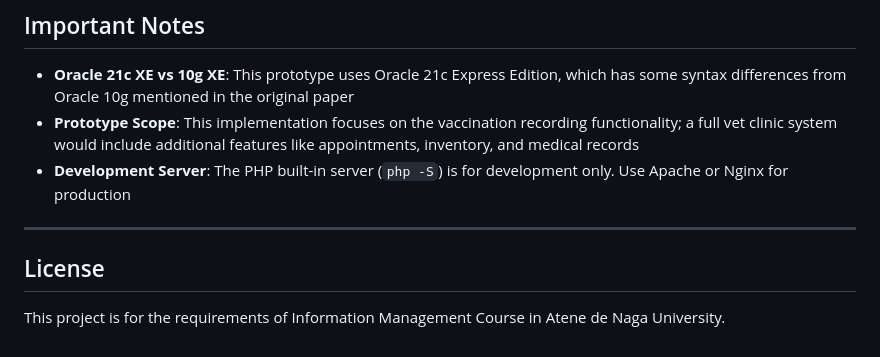
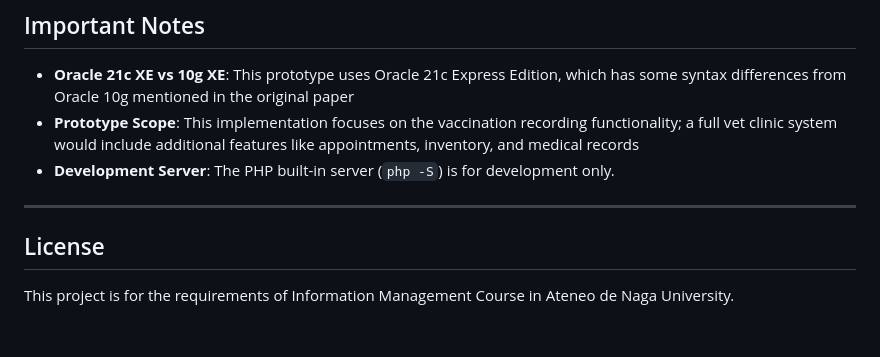
Before and after one commit to Jeyep18/VetClinicSystem, a Markdown page: README.md, the part around the change. GitHub-like rendering.

Commit message:
quick fix

```diff
--- a/README.md
+++ b/README.md
@@ -291,10 +291,10 @@ The system uses the following tables:
 
 - **Oracle 21c XE vs 10g XE**: This prototype uses Oracle 21c Express Edition, which has some syntax differences from Oracle 10g mentioned in the original paper
 - **Prototype Scope**: This implementation focuses on the vaccination recording functionality; a full vet clinic system would include additional features like appointments, inventory, and medical records
-- **Development Server**: The PHP built-in server (`php -S`) is for development only. Use Apache or Nginx for production
+- **Development Server**: The PHP built-in server (`php -S`) is for development only.
 
 ---
 
 ## License
 
-This project is for the requirements of Information Management Course in Atene de Naga University.
+This project is for the requirements of Information Management Course in Ateneo de Naga University.
```
